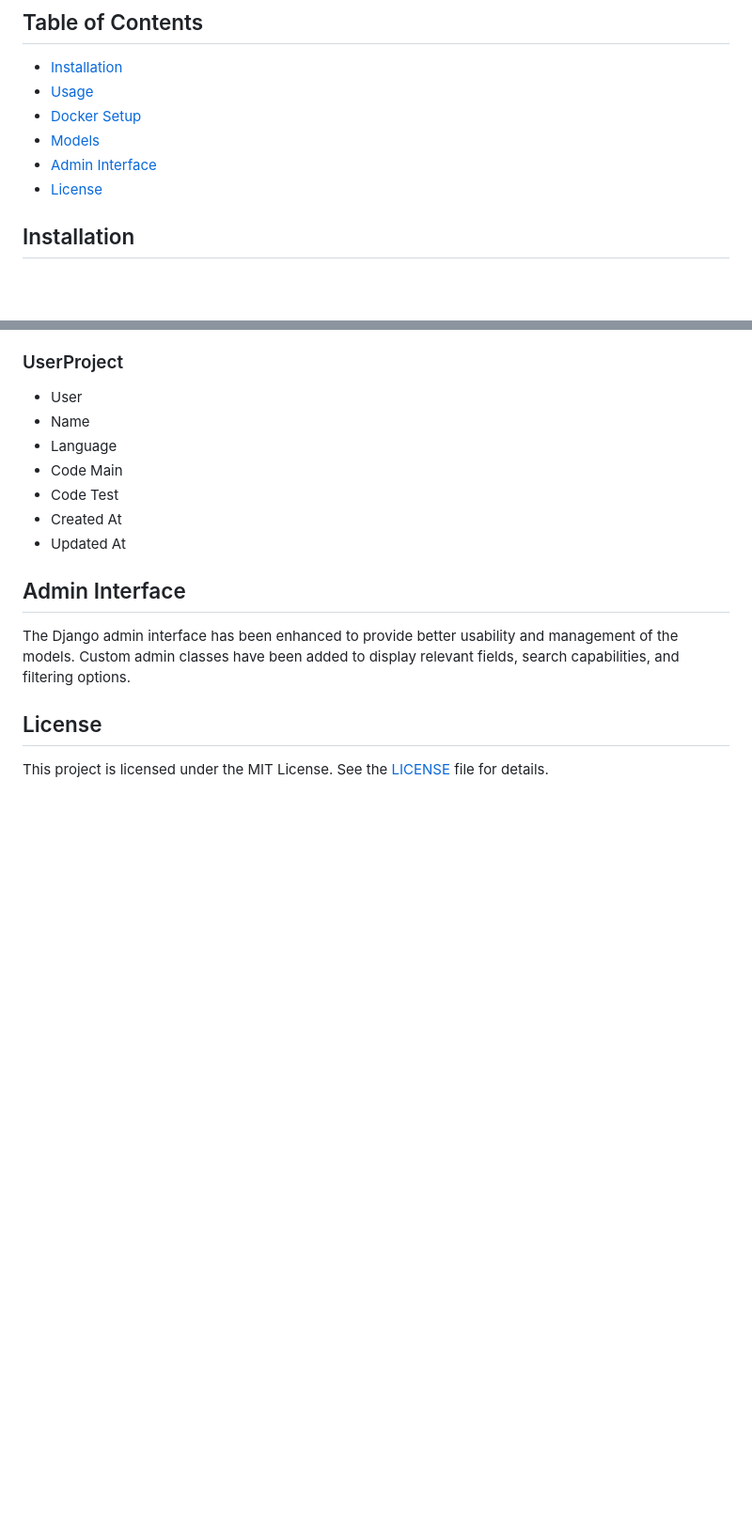
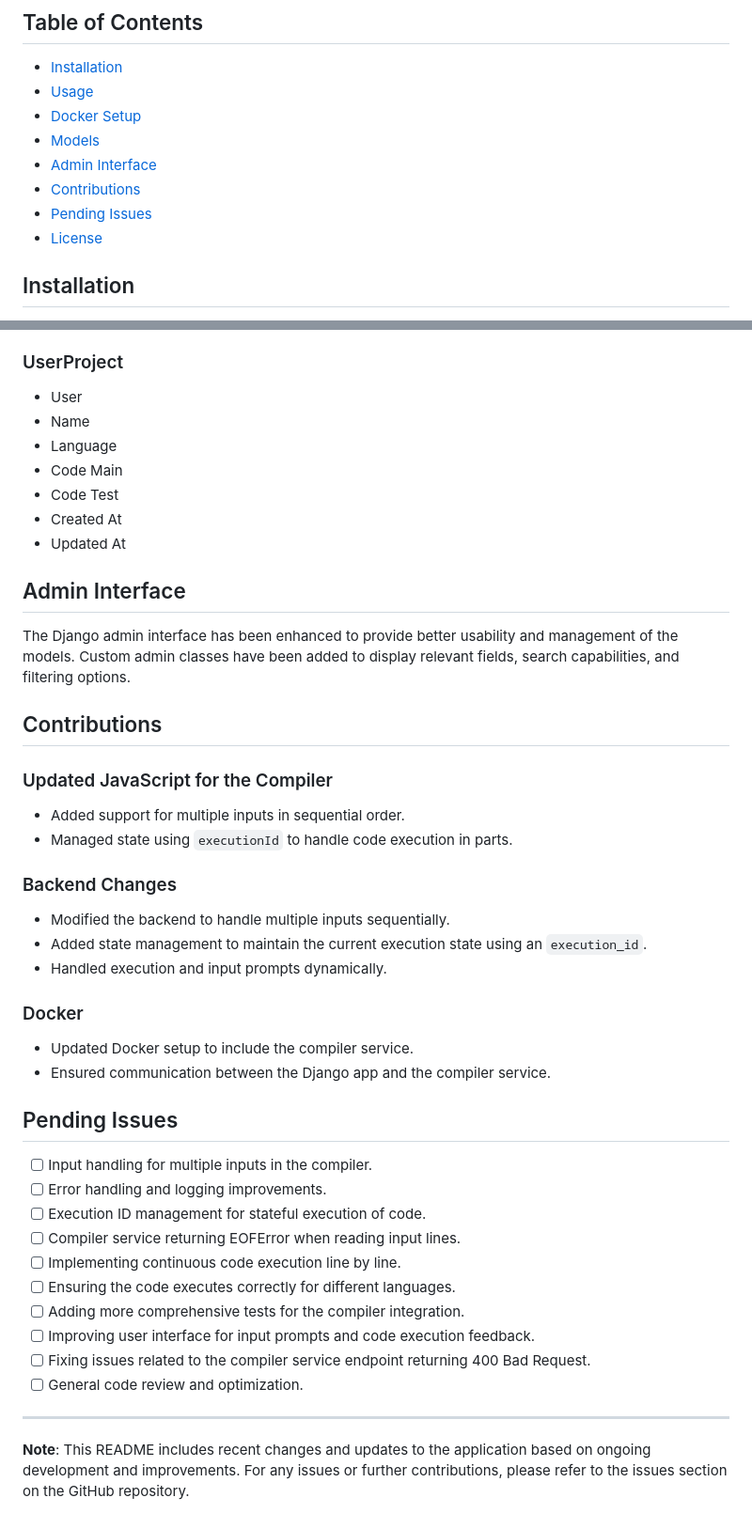
Before and after one commit to KreeckCode/kreeckacademy, a Markdown page: README.md, 2 parts joined by grey strips. Shown: that part at 94% size. Rendered like a GitHub page; blank space fills up the shorter version.

```diff
--- a/README.md
+++ b/README.md
@@ -18,6 +18,8 @@ Kreeck Academy is an online learning management system built with Django, featur
 - [Docker Setup](#docker-setup)
 - [Models](#models)
 - [Admin Interface](#admin-interface)
+- [Contributions](#contributions)
+- [Pending Issues](#pending-issues)
 - [License](#license)
 
 ## Installation
@@ -154,6 +156,34 @@ Kreeck Academy is an online learning management system built with Django, featur
 
 The Django admin interface has been enhanced to provide better usability and management of the models. Custom admin classes have been added to display relevant fields, search capabilities, and filtering options.
 
-## License
+## Contributions
 
-This project is licensed under the MIT License. See the [LICENSE](LICENSE) file for details.
+### Updated JavaScript for the Compiler
+- Added support for multiple inputs in sequential order.
+- Managed state using `executionId` to handle code execution in parts.
+
+### Backend Changes
+- Modified the backend to handle multiple inputs sequentially.
+- Added state management to maintain the current execution state using an `execution_id`.
+- Handled execution and input prompts dynamically.
+
+### Docker
+- Updated Docker setup to include the compiler service.
+- Ensured communication between the Django app and the compiler service.
+
+## Pending Issues
+
+- [ ] Input handling for multiple inputs in the compiler.
+- [ ] Error handling and logging improvements.
+- [ ] Execution ID management for stateful execution of code.
+- [ ] Compiler service returning EOFError when reading input lines.
+- [ ] Implementing continuous code execution line by line.
+- [ ] Ensuring the code executes correctly for different languages.
+- [ ] Adding more comprehensive tests for the compiler integration.
+- [ ] Improving user interface for input prompts and code execution feedback.
+- [ ] Fixing issues related to the compiler service endpoint returning 400 Bad Request.
+- [ ] General code review and optimization.
+
+---
+
+**Note**: This README includes recent changes and updates to the application based on ongoing development and improvements. For any issues or further contributions, please refer to the issues section on the GitHub repository.
```
